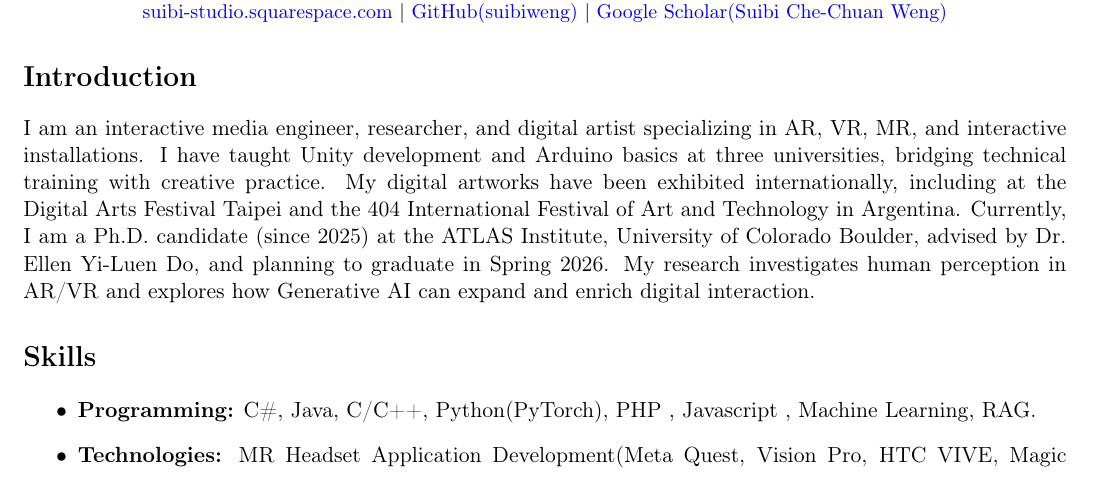
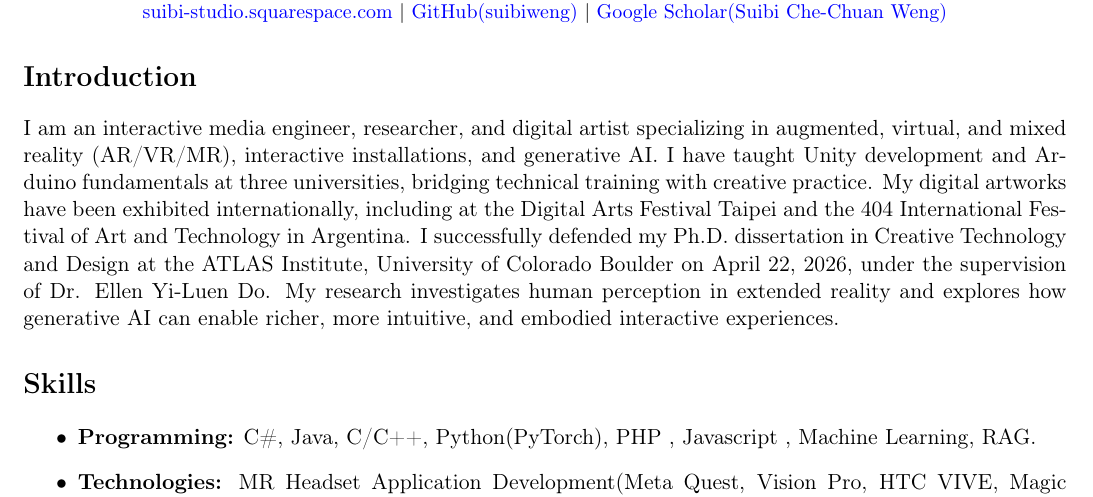
Before and after one commit to suibiweng/My_CV_Suibi, a LaTeX CV (CV.tex, which reads Sections/Introduction.tex): part of page 1 of 4, cut so that both start at the same text. Compiled offline with pdfLaTeX.

Commit message:
Updates from Overleaf

```diff
--- a/Sections/Introduction.tex
+++ b/Sections/Introduction.tex
@@ -5,4 +5,8 @@
 % I am an interactive media engineer, researcher, and digital artist specializing in AR, VR, and interactive installations. I have taught Unity Development and Arduino Basics at three universities.As a digital artist, my work has been showcased at Digital Arts Festival Taipei and 404 International Festival of Art and Technology in Argentina.Currently, I am a Ph.D. student at the ATLAS Institute, University of Colorado Boulder (since 2021), advised by Dr. Ellen Yi-Luen Do. My research explores human perception in AR/VR and the integration of Generative AI to enhance digital interactions.
 
 
-I am an interactive media engineer, researcher, and digital artist specializing in AR, VR, MR, and interactive installations. I have taught Unity development and Arduino basics at three universities, bridging technical training with creative practice. My digital artworks have been exhibited internationally, including at the Digital Arts Festival Taipei and the 404 International Festival of Art and Technology in Argentina. Currently, I am a Ph.D. candidate (since 2025) at the ATLAS Institute, University of Colorado Boulder, advised by Dr. Ellen Yi-Luen Do, and planning to graduate in Spring 2026. My research investigates human perception in AR/VR and explores how Generative AI can expand and enrich digital interaction.
+% I am an interactive media engineer, researcher, and digital artist specializing in AR, VR, MR, and interactive installations. I have taught Unity development and Arduino basics at three universities, bridging technical training with creative practice. My digital artworks have been exhibited internationally, including at the Digital Arts Festival Taipei and the 404 International Festival of Art and Technology in Argentina. Currently, I am a Ph.D. candidate (since 2025) at the ATLAS Institute, University of Colorado Boulder, advised by Dr. Ellen Yi-Luen Do, and planning to graduate in Spring 2026. My research investigates human perception in AR/VR and explores how Generative AI can expand and enrich digital interaction.
+
+%after defense
+
+I am an interactive media engineer, researcher, and digital artist specializing in augmented, virtual, and mixed reality (AR/VR/MR), interactive installations, and generative AI. I have taught Unity development and Arduino fundamentals at three universities, bridging technical training with creative practice. My digital artworks have been exhibited internationally, including at the Digital Arts Festival Taipei and the 404 International Festival of Art and Technology in Argentina. I successfully defended my Ph.D. dissertation in Creative Technology and Design at the ATLAS Institute, University of Colorado Boulder on April 22, 2026, under the supervision of Dr. Ellen Yi-Luen Do. My research investigates human perception in extended reality and explores how generative AI can enable richer, more intuitive, and embodied interactive experiences.
```
